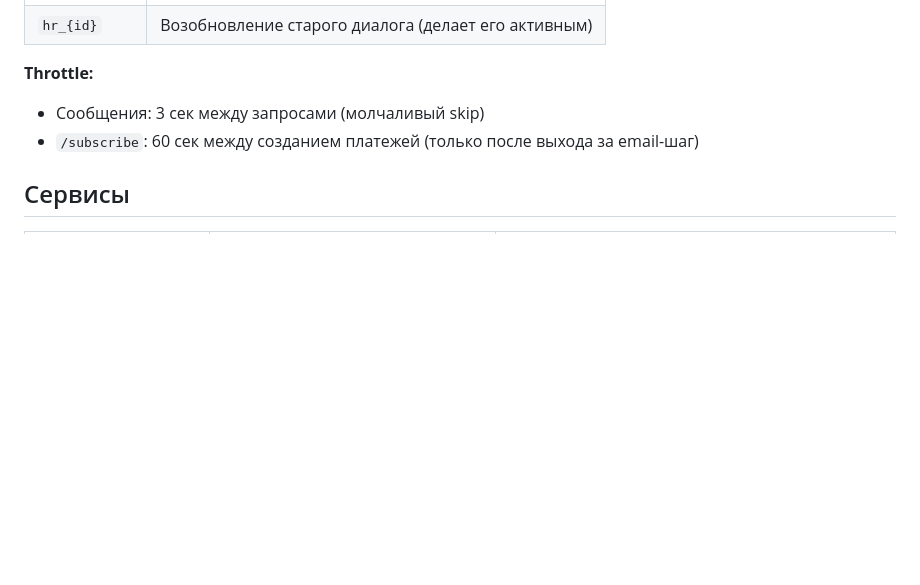
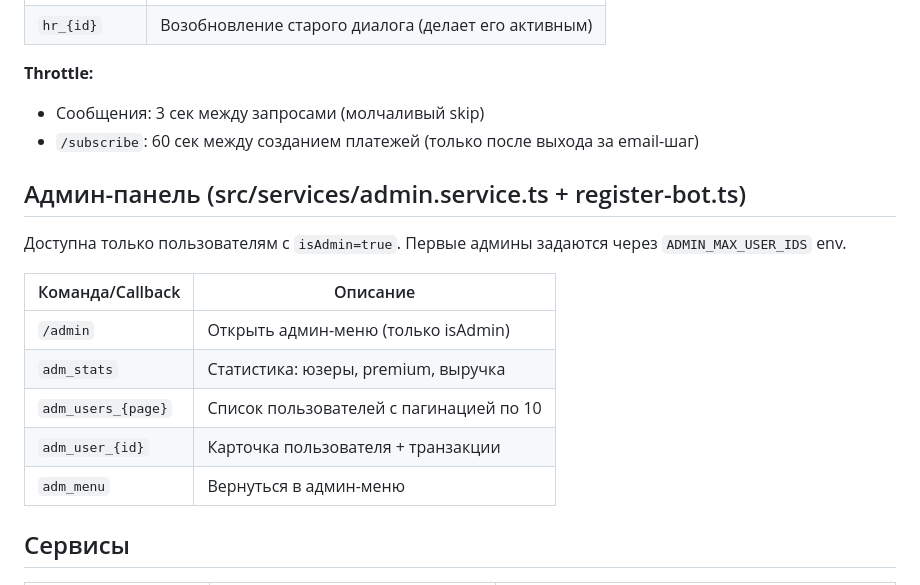
Before and after one commit to bshevchenko52-jpg/aimaxbot, a Markdown page: AGENTS.md, the part around the change. GitHub-like rendering; blank space fills up the shorter version.

```diff
--- a/AGENTS.md
+++ b/AGENTS.md
@@ -68,6 +68,18 @@
 - Сообщения: 3 сек между запросами (молчаливый skip)
 - `/subscribe`: 60 сек между созданием платежей (только после выхода за email-шаг)
 
+## Админ-панель (src/services/admin.service.ts + register-bot.ts)
+
+Доступна только пользователям с `isAdmin=true`. Первые админы задаются через `ADMIN_MAX_USER_IDS` env.
+
+| Команда/Callback | Описание |
+|-----------------|----------|
+| `/admin` | Открыть админ-меню (только isAdmin) |
+| `adm_stats` | Статистика: юзеры, premium, выручка |
+| `adm_users_{page}` | Список пользователей с пагинацией по 10 |
+| `adm_user_{id}` | Карточка пользователя + транзакции |
+| `adm_menu` | Вернуться в админ-меню |
+
 ## Сервисы
 
 | Сервис | Файл | Ответственность |
```
Also changed, not shown: CLAUDE.md (+1 -0 lines), README.md (+1 -0 lines).
